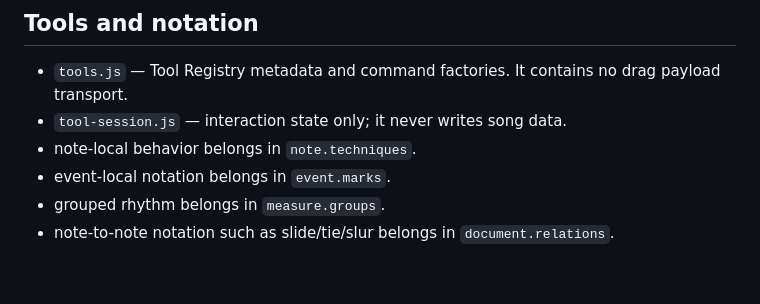
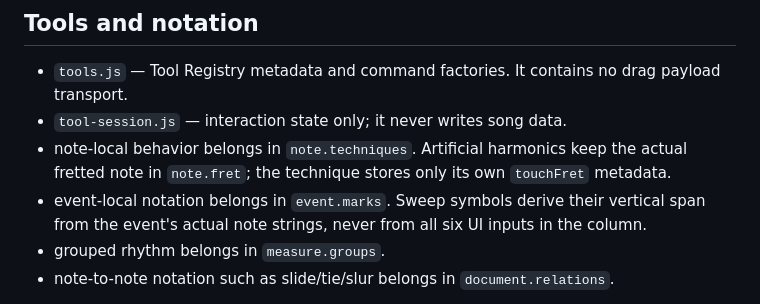
Before and after one commit to tp6xu4jo3/OpenGuitarTAB, a Markdown page: src/editor/README.md, the part around the change. GitHub-like rendering; blank space fills up the shorter version.

Commit message:
docs: lock harmonic and sweep notation invariants

```diff
--- a/src/editor/README.md
+++ b/src/editor/README.md
@@ -53,8 +53,8 @@ Playback must read V3 Events, never legacy slots or `.note-input` values.
 
 - `tools.js` — Tool Registry metadata and command factories. It contains no drag payload transport.
 - `tool-session.js` — interaction state only; it never writes song data.
-- note-local behavior belongs in `note.techniques`.
-- event-local notation belongs in `event.marks`.
+- note-local behavior belongs in `note.techniques`. Artificial harmonics keep the actual fretted note in `note.fret`; the technique stores only its own `touchFret` metadata.
+- event-local notation belongs in `event.marks`. Sweep symbols derive their vertical span from the event's actual note strings, never from all six UI inputs in the column.
 - grouped rhythm belongs in `measure.groups`.
 - note-to-note notation such as slide/tie/slur belongs in `document.relations`.
 
```
